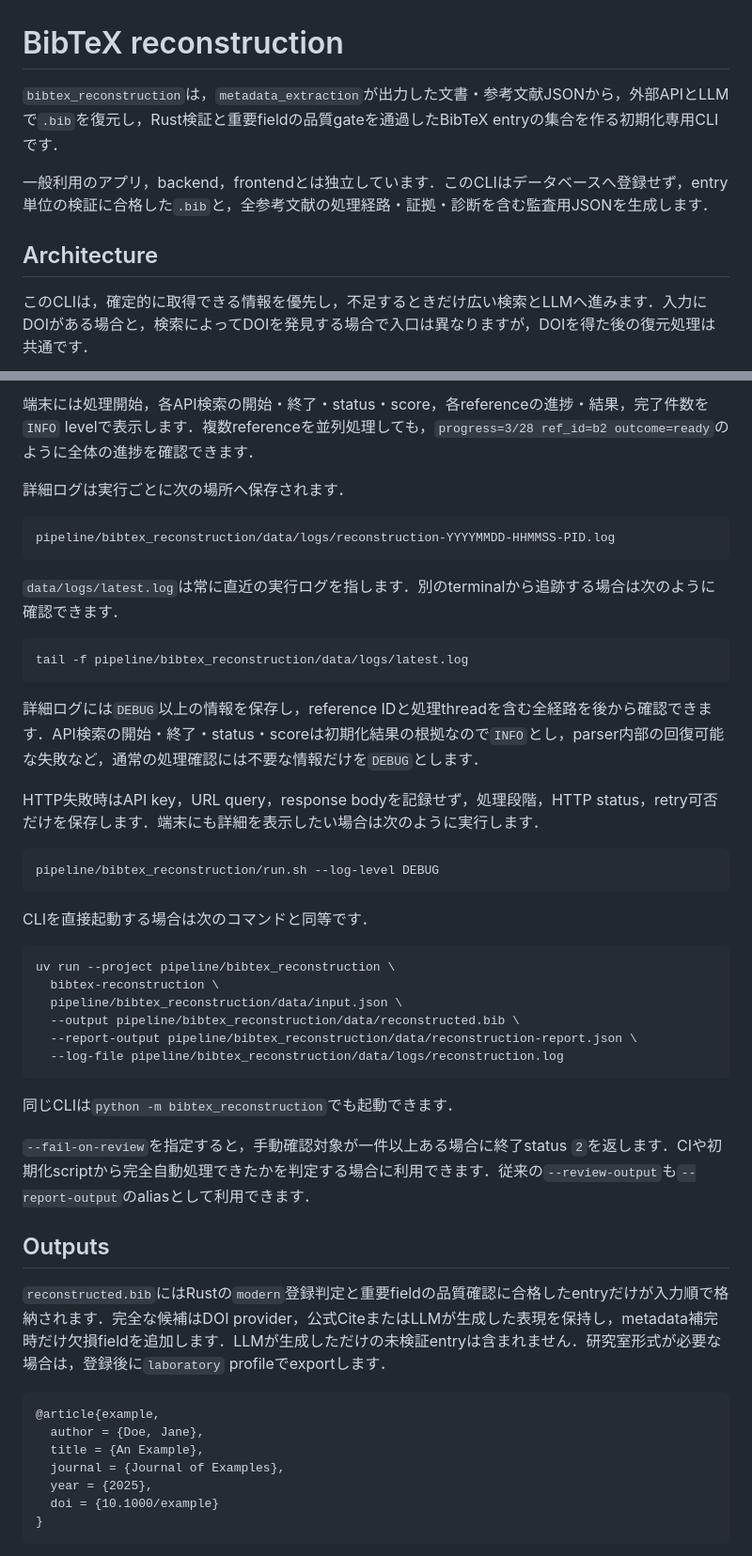
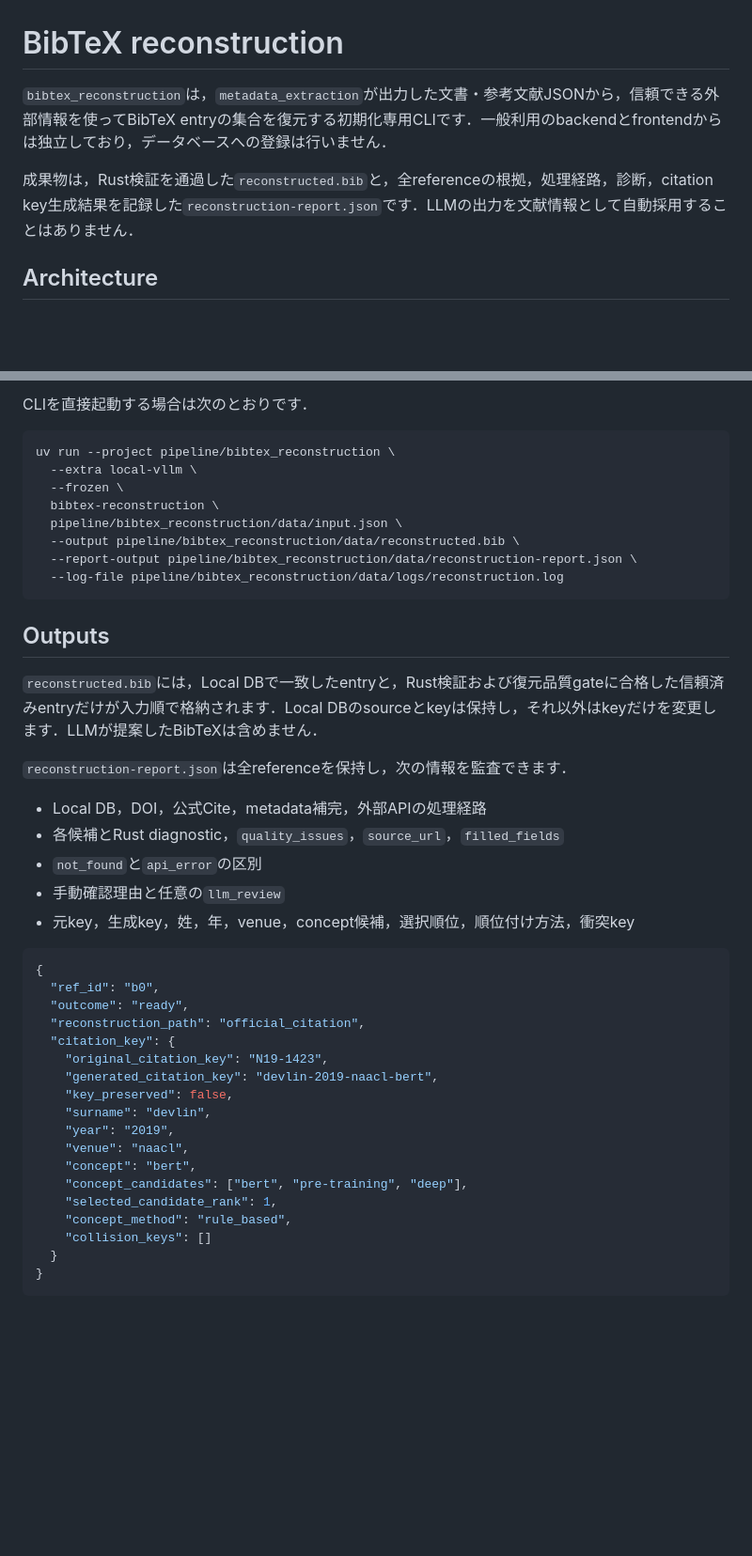
Before and after one commit to EhimeNLP/bibmgr, a Markdown page: pipeline/bibtex_reconstruction/README.md, 2 parts joined by grey strips. Shown at 94% size. GitHub-like rendering; blank space fills up the shorter version.

````diff
--- a/pipeline/bibtex_reconstruction/README.md
+++ b/pipeline/bibtex_reconstruction/README.md
@@ -1,12 +1,10 @@
 # BibTeX reconstruction
 
-`bibtex_reconstruction`は，`metadata_extraction`が出力した文書・参考文献JSONから，外部APIとLLMで`.bib`を復元し，Rust検証と重要fieldの品質gateを通過したBibTeX entryの集合を作る初期化専用CLIです．
+`bibtex_reconstruction`は，`metadata_extraction`が出力した文書・参考文献JSONから，信頼できる外部情報を使ってBibTeX entryの集合を復元する初期化専用CLIです．一般利用のbackendとfrontendからは独立しており，データベースへの登録は行いません．
 
-一般利用のアプリ，backend，frontendとは独立しています．このCLIはデータベースへ登録せず，entry単位の検証に合格した`.bib`と，全参考文献の処理経路・証拠・診断を含む監査用JSONを生成します．
+成果物は，Rust検証を通過した`reconstructed.bib`と，全referenceの根拠，処理経路，診断，citation key生成結果を記録した`reconstruction-report.json`です．LLMの出力を文献情報として自動採用することはありません．
 
 ## Architecture
 
-このCLIは，確定的に取得できる情報を優先し，不足するときだけ広い検索とLLMへ進みます．入力にDOIがある場合と，検索によってDOIを発見する場合で入口は異なりますが，DOIを得た後の復元処理は共通です．
-
 ```mermaid
 flowchart TD
@@ -228,30 +281,10 @@ pipeline/bibtex_reconstruction/run.sh \
 
-端末には処理開始，各API検索の開始・終了・status・score，各referenceの進捗・結果，完了件数を`INFO` levelで表示します．複数referenceを並列処理しても，`progress=3/28 ref_id=b2 outcome=ready`のように全体の進捗を確認できます．
-
-詳細ログは実行ごとに次の場所へ保存されます．
-
-```text
-pipeline/bibtex_reconstruction/data/logs/reconstruction-YYYYMMDD-HHMMSS-PID.log
-```
-
-`data/logs/latest.log`は常に直近の実行ログを指します．別のterminalから追跡する場合は次のように確認できます．
-
-```bash
-tail -f pipeline/bibtex_reconstruction/data/logs/latest.log
-```
-
-詳細ログには`DEBUG`以上の情報を保存し，reference IDと処理threadを含む全経路を後から確認できます．API検索の開始・終了・status・scoreは初期化結果の根拠なので`INFO`とし，parser内部の回復可能な失敗など，通常の処理確認には不要な情報だけを`DEBUG`とします．
-
-HTTP失敗時はAPI key，URL query，response bodyを記録せず，処理段階，HTTP status，retry可否だけを保存します．端末にも詳細を表示したい場合は次のように実行します．
-
-```bash
-pipeline/bibtex_reconstruction/run.sh --log-level DEBUG
-```
-
-CLIを直接起動する場合は次のコマンドと同等です．
+CLIを直接起動する場合は次のとおりです．
 
 ```bash
 uv run --project pipeline/bibtex_reconstruction \
+  --extra local-vllm \
+  --frozen \
   bibtex-reconstruction \
   pipeline/bibtex_reconstruction/data/input.json \
   --output pipeline/bibtex_reconstruction/data/reconstructed.bib \
@@ -259,21 +292,36 @@ uv run --project pipeline/bibtex_reconstruction \
   --log-file pipeline/bibtex_reconstruction/data/logs/reconstruction.log
 ```
 
-同じCLIは`python -m bibtex_reconstruction`でも起動できます．
-
-`--fail-on-review`を指定すると，手動確認対象が一件以上ある場合に終了status `2`を返します．CIや初期化scriptから完全自動処理できたかを判定する場合に利用できます．従来の`--review-output`も`--report-output`のaliasとして利用できます．
-
 ## Outputs
 
-`reconstructed.bib`にはRustの`modern`登録判定と重要fieldの品質確認に合格したentryだけが入力順で格納されます．完全な候補はDOI provider，公式CiteまたはLLMが生成した表現を保持し，metadata補完時だけ欠損fieldを追加します．LLMが生成しただけの未検証entryは含まれません．研究室形式が必要な場合は，登録後に`laboratory` profileでexportします．
+`reconstructed.bib`には，Local DBで一致したentryと，Rust検証および復元品質gateに合格した信頼済みentryだけが入力順で格納されます．Local DBのsourceとkeyは保持し，それ以外はkeyだけを変更します．LLMが提案したBibTeXは含めません．
 
-```bibtex
-@article{example,
-  author = {Doe, Jane},
-  title = {An Example},
-  journal = {Journal of Examples},
-  year = {2025},
-  doi = {10.1000/example}
+`reconstruction-report.json`は全referenceを保持し，次の情報を監査できます．
+
+- Local DB，DOI，公式Cite，metadata補完，外部APIの処理経路
+- 各候補とRust diagnostic，`quality_issues`，`source_url`，`filled_fields`
+- `not_found`と`api_error`の区別
+- 手動確認理由と任意の`llm_review`
+- 元key，生成key，姓，年，venue，concept候補，選択順位，順位付け方法，衝突key
+
+```json
+{
+  "ref_id": "b0",
+  "outcome": "ready",
+  "reconstruction_path": "official_citation",
+  "citation_key": {
+    "original_citation_key": "N19-1423",
+    "generated_citation_key": "devlin-2019-naacl-bert",
+    "key_preserved": false,
+    "surname": "devlin",
+    "year": "2019",
+    "venue": "naacl",
+    "concept": "bert",
+    "concept_candidates": ["bert", "pre-training", "deep"],
+    "selected_candidate_rank": 1,
+    "concept_method": "rule_based",
+    "collision_keys": []
+  }
 }
 ```
 
````
Also changed, not shown: other parts of pipeline/bibtex_reconstruction/README.md (+211 -210 lines).
